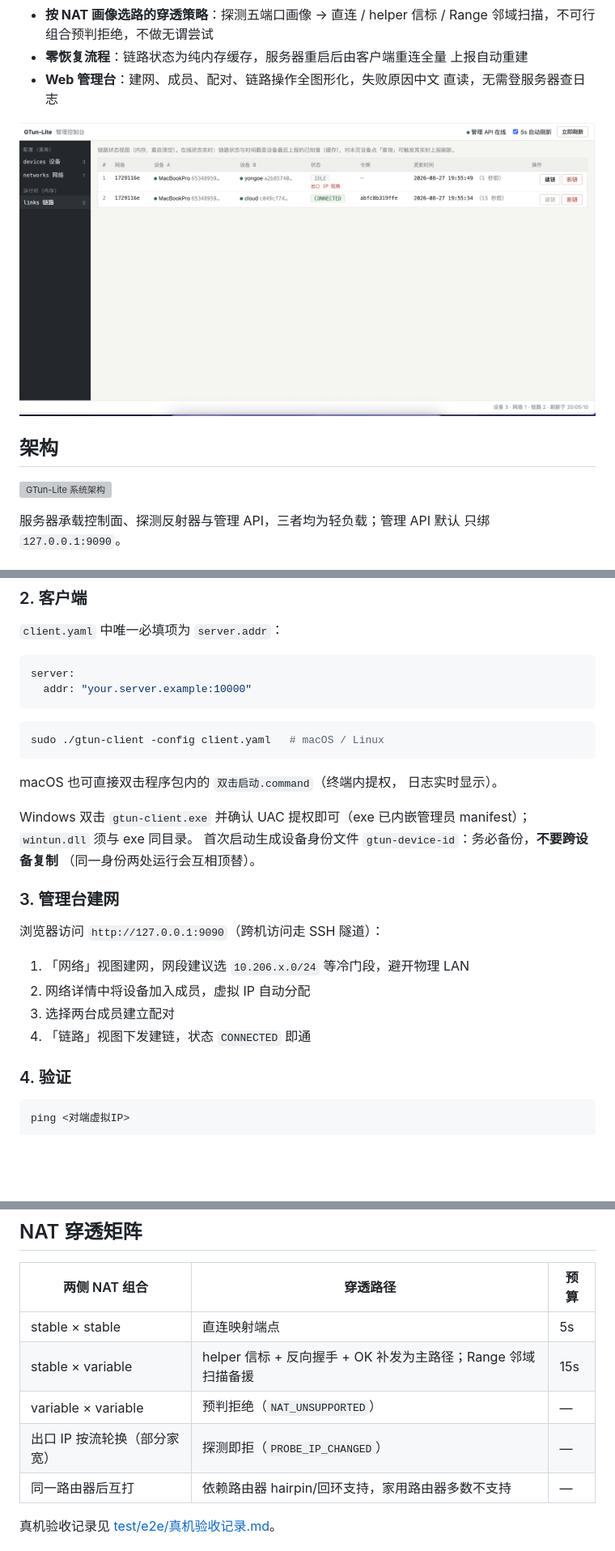
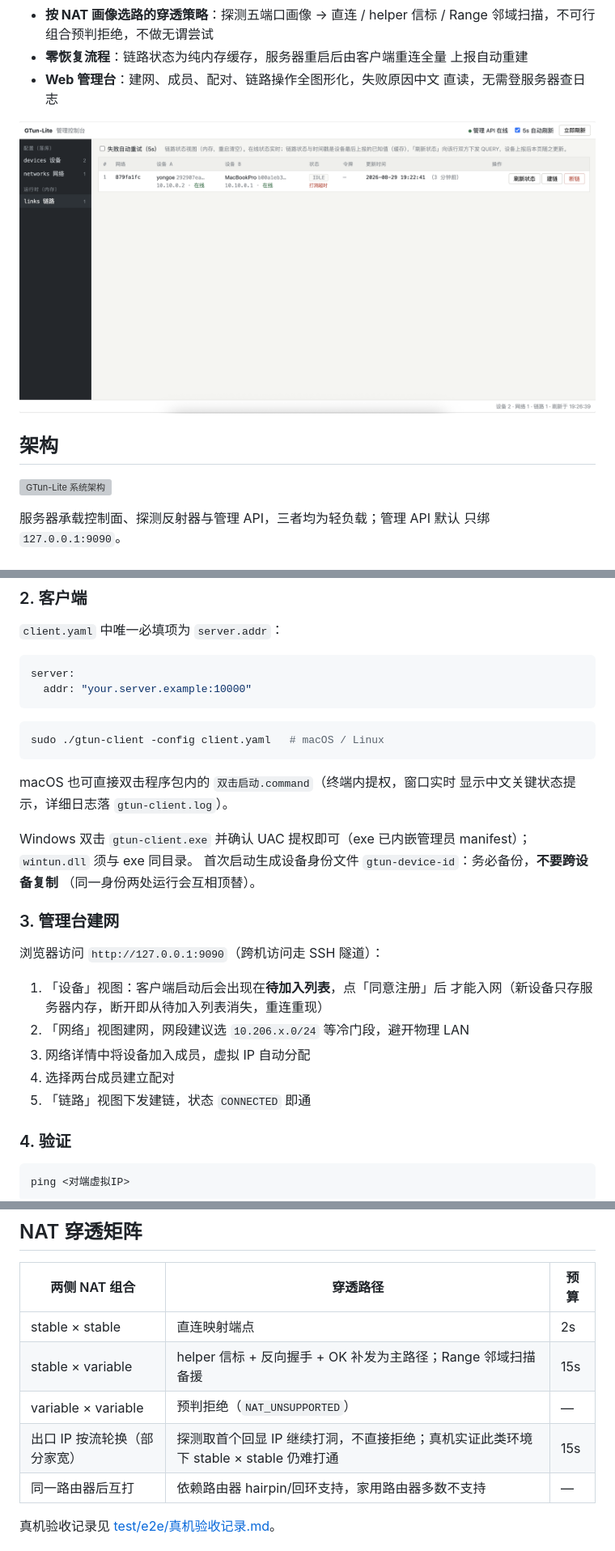
Before and after one commit to yongoe1024/GTun-lite, a Markdown page: README.md, 3 parts joined by grey strips. Shown at 81% size. Drawn GitHub-style; pictures changed too: images/admin-console.png (added), 设计文档/images/admin-console.png (deleted); blank space fills up the shorter version; grey boxes are pictures that could not be loaded.

Commit message:
优化文档

````diff
--- a/README.md
+++ b/README.md
@@ -20,7 +20,7 @@
 - **Web 管理台**：建网、成员、配对、链路操作全图形化，失败原因中文
   直读，无需登服务器查日志
 
-![管理页](设计文档/images/admin-console.png)
+![管理页](images/admin-console.png)
 
 ## 架构
 
@@ -66,8 +66,8 @@ server:
 sudo ./gtun-client -config client.yaml   # macOS / Linux
 ```
 
-macOS 也可直接双击程序包内的 `双击启动.command`（终端内提权，
-日志实时显示）。
+macOS 也可直接双击程序包内的 `双击启动.command`（终端内提权，窗口实时
+显示中文关键状态提示，详细日志落 `gtun-client.log`）。
 
 Windows 双击 `gtun-client.exe` 并确认 UAC 提权即可（exe 已内嵌管理员
 manifest）；`wintun.dll` 须与 exe 同目录。
@@ -78,10 +78,12 @@ manifest）；`wintun.dll` 须与 exe 同目录。
 
 浏览器访问 `http://127.0.0.1:9090`（跨机访问走 SSH 隧道）：
 
-1. 「网络」视图建网，网段建议选 `10.206.x.0/24` 等冷门段，避开物理 LAN
-2. 网络详情中将设备加入成员，虚拟 IP 自动分配
-3. 选择两台成员建立配对
-4. 「链路」视图下发建链，状态 `CONNECTED` 即通
+1. 「设备」视图：客户端启动后会出现在**待加入列表**，点「同意注册」后
+   才能入网（新设备只存服务器内存，断开即从待加入列表消失，重连重现）
+2. 「网络」视图建网，网段建议选 `10.206.x.0/24` 等冷门段，避开物理 LAN
+3. 网络详情中将设备加入成员，虚拟 IP 自动分配
+4. 选择两台成员建立配对
+5. 「链路」视图下发建链，状态 `CONNECTED` 即通
 
 ### 4. 验证
 
@@ -102,10 +104,10 @@ ping <对端虚拟IP>
 
 | 两侧 NAT 组合 | 穿透路径 | 预算 |
 |---|---|---|
-| stable × stable | 直连映射端点 | 5s |
+| stable × stable | 直连映射端点 | 2s |
 | stable × variable | helper 信标 + 反向握手 + OK 补发为主路径；Range 邻域扫描备援 | 15s |
 | variable × variable | 预判拒绝（`NAT_UNSUPPORTED`） | — |
-| 出口 IP 按流轮换（部分家宽） | 探测即拒（`PROBE_IP_CHANGED`） | — |
+| 出口 IP 按流轮换（部分家宽） | 探测取首个回显 IP 继续打洞，不直接拒绝；真机实证此类环境下 stable × stable 仍难打通 | 15s |
 | 同一路由器后互打 | 依赖路由器 hairpin/回环支持，家用路由器多数不支持 | — |
 
 真机验收记录见 [test/e2e/真机验收记录.md](test/e2e/真机验收记录.md)。
````
Also changed, not shown: other parts of README.md (+2 -2 lines), 设计文档/01-系统架构总览.md (+0 -2 lines), 设计文档/07-存储与管理面.md (+0 -2 lines), 2 other files.
